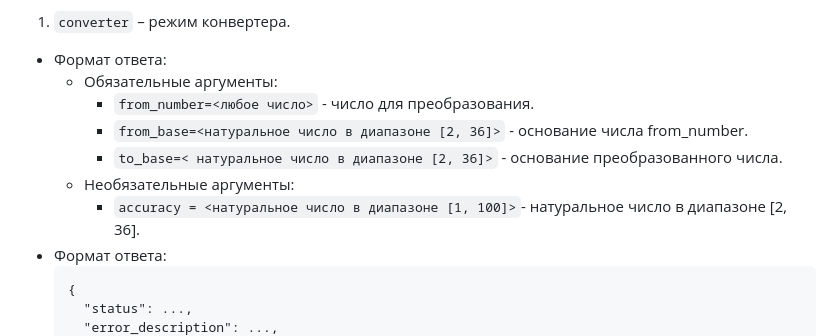
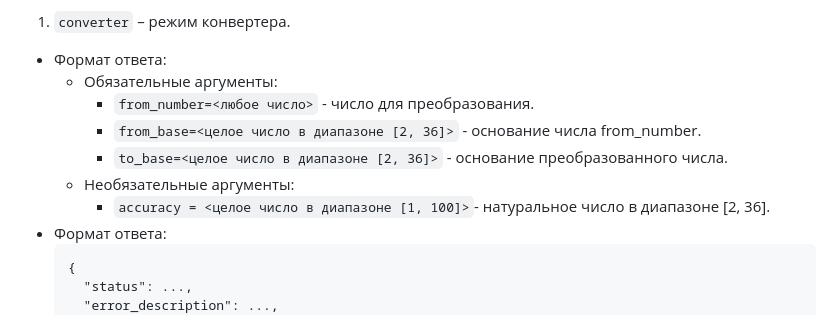
Before and after one commit to Nentozet/Base-Converter, a Markdown page: README.md, the part around the change. Rendered like a GitHub page.

````diff
--- a/README.md
+++ b/README.md
@@ -16,10 +16,10 @@
 - Формат ответа:
    - Обязательные аргументы:
       - ```from_number=<любое число>``` - число для преобразования.
-      - ```from_base=<натуральное число в диапазоне [2, 36]>``` - основание числа from_number.
-      - ```to_base=< натуральное число в диапазоне [2, 36]>``` - основание преобразованного числа.
+      - ```from_base=<целое число в диапазоне [2, 36]>``` - основание числа from_number.
+      - ```to_base=<целое число в диапазоне [2, 36]>``` - основание преобразованного числа.
    - Необязательные аргументы:
-      - ```accuracy = <натуральное число в диапазоне [1, 100]>```- натуральное число в диапазоне [2, 36].
+      - ```accuracy = <целое число в диапазоне [1, 100]>```- натуральное число в диапазоне [2, 36].
 - Формат ответа:
      ```
      {
````
